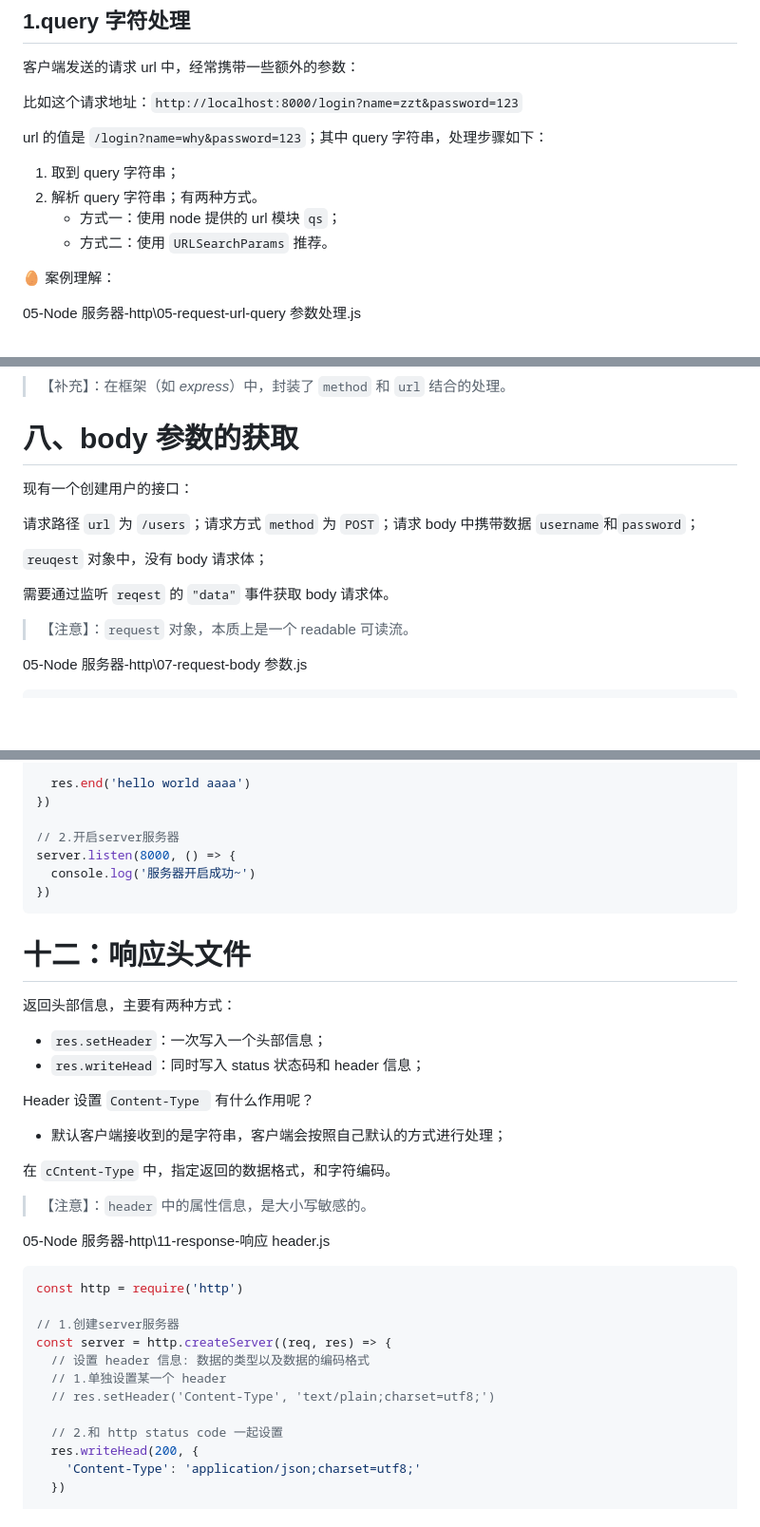
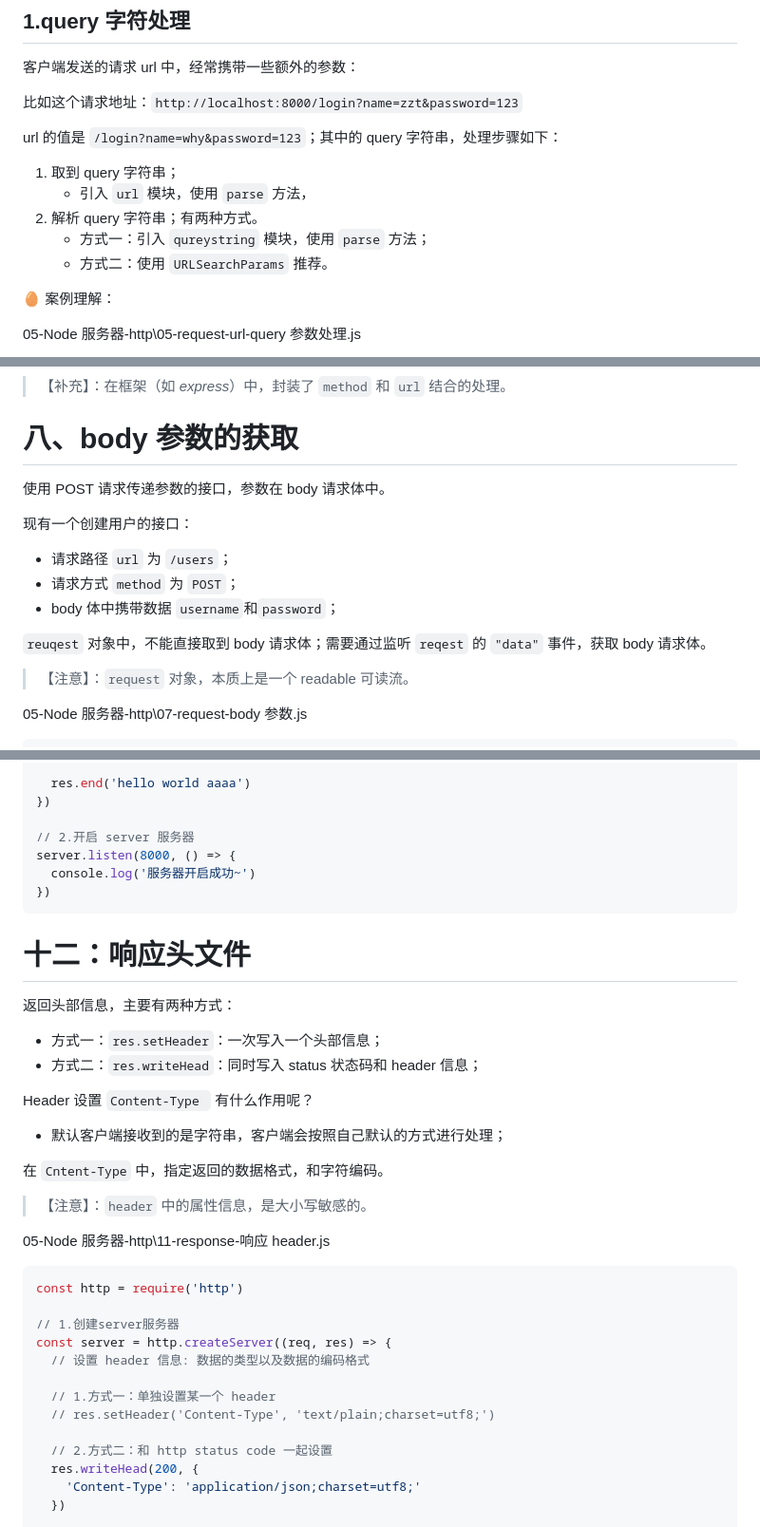
Before and after one commit to Zt2tzzt/NODE-ADVANCED, a Markdown page: 03-服务器开发-http模块-postman工具.md, 3 parts joined by grey strips. Shown: that part at 95% size. Drawn GitHub-style; blank space fills up the shorter version.

```diff
--- a/03-服务器开发-http模块-postman工具.md
+++ b/03-服务器开发-http模块-postman工具.md
@@ -265,11 +267,12 @@ server.listen(8000, () => {
 
 比如这个请求地址：`http://localhost:8000/login?name=zzt&password=123`
 
-url 的值是 `/login?name=why&password=123`；其中 query 字符串，处理步骤如下：
+url 的值是 `/login?name=why&password=123`；其中的 query 字符串，处理步骤如下：
 
 1. 取到 query 字符串；
+   - 引入 `url` 模块，使用 `parse` 方法，
 2. 解析 query 字符串；有两种方式。
-   - 方式一：使用 node 提供的 url 模块 `qs`；
+   - 方式一：引入 `qureystring` 模块，使用 `parse` 方法；
    - 方式二：使用 `URLSearchParams` 推荐。
 
 :egg: 案例理解：
@@ -356,13 +359,15 @@ server.listen(8000, () => {
 
 # 八、body 参数的获取
 
+使用 POST 请求传递参数的接口，参数在 body 请求体中。
+
 现有一个创建用户的接口：
 
-请求路径 `url` 为 `/users`；请求方式 `method` 为 `POST`；请求 body 中携带数据 `username`和`password`；
+- 请求路径 `url` 为 `/users`；
+- 请求方式 `method` 为 `POST`；
+- body 体中携带数据 `username`和`password`；
 
-`reuqest` 对象中，没有 body 请求体；
-
-需要通过监听 `reqest` 的 `"data"` 事件获取 body 请求体。
+`reuqest` 对象中，不能直接取到 body 请求体；需要通过监听 `reqest` 的 `"data"` 事件，获取 body 请求体。
 
 > 【注意】：`request` 对象，本质上是一个 readable 可读流。
 
@@ -579,7 +584,7 @@ const server = http.createServer((req, res) => {
   res.end('hello world aaaa')
 })
 
-// 2.开启server服务器
+// 2.开启 server 服务器
 server.listen(8000, () => {
   console.log('服务器开启成功~')
 })
@@ -589,14 +594,14 @@ server.listen(8000, () => {
 
 返回头部信息，主要有两种方式：
 
-- `res.setHeader`：一次写入一个头部信息；
-- `res.writeHead`：同时写入 status 状态码和 header 信息；
+- 方式一：`res.setHeader`：一次写入一个头部信息；
+- 方式二：`res.writeHead`：同时写入 status 状态码和 header 信息；
 
 Header 设置 `Content-Type ` 有什么作用呢？
 
 - 默认客户端接收到的是字符串，客户端会按照自己默认的方式进行处理；
 
-在 `cCntent-Type` 中，指定返回的数据格式，和字符编码。
+在 `Cntent-Type` 中，指定返回的数据格式，和字符编码。
 
 > 【注意】：`header` 中的属性信息，是大小写敏感的。
 
@@ -608,10 +613,11 @@ const http = require('http')
 // 1.创建server服务器
 const server = http.createServer((req, res) => {
   // 设置 header 信息: 数据的类型以及数据的编码格式
-  // 1.单独设置某一个 header
+
+  // 1.方式一：单独设置某一个 header
   // res.setHeader('Content-Type', 'text/plain;charset=utf8;')
 
-  // 2.和 http status code 一起设置
+  // 2.方式二：和 http status code 一起设置
   res.writeHead(200, {
     'Content-Type': 'application/json;charset=utf8;'
   })
```
Also changed, not shown: other parts of 03-服务器开发-http模块-postman工具.md (+10 -8 lines).
